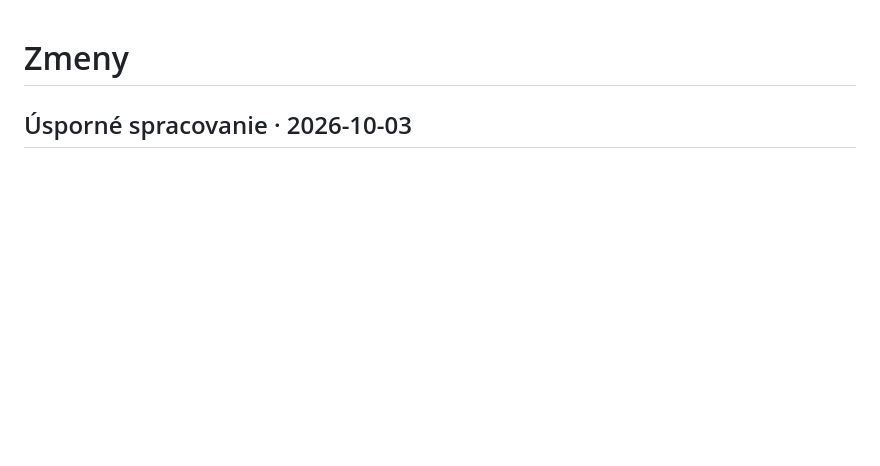
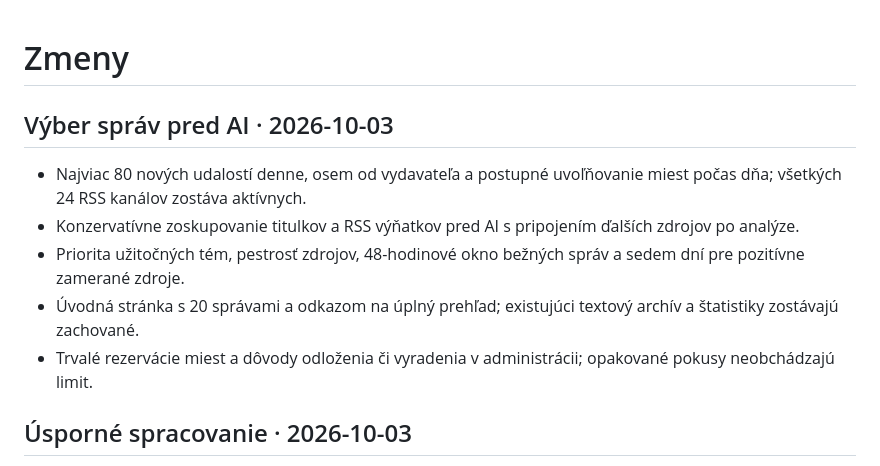
Before and after one commit to marek-gresek/pozitivne-spravy, a Markdown page: CHANGELOG.md, the part around the change. Rendered like a GitHub page; blank space fills up the shorter version.

```diff
--- a/CHANGELOG.md
+++ b/CHANGELOG.md
@@ -1,4 +1,12 @@
 # Zmeny
+
+## Výber správ pred AI · 2026-10-03
+
+- Najviac 80 nových udalostí denne, osem od vydavateľa a postupné uvoľňovanie miest počas dňa; všetkých 24 RSS kanálov zostáva aktívnych.
+- Konzervatívne zoskupovanie titulkov a RSS výňatkov pred AI s pripojením ďalších zdrojov po analýze.
+- Priorita užitočných tém, pestrosť zdrojov, 48-hodinové okno bežných správ a sedem dní pre pozitívne zamerané zdroje.
+- Úvodná stránka s 20 správami a odkazom na úplný prehľad; existujúci textový archív a štatistiky zostávajú zachované.
+- Trvalé rezervácie miest a dôvody odloženia či vyradenia v administrácii; opakované pokusy neobchádzajú limit.
 
 ## Úsporné spracovanie · 2026-10-03
 
```
Also changed, not shown: README.md (+12 -3 lines), docs/screenshots/editorial-selection.jpg (added), 13 other files.
